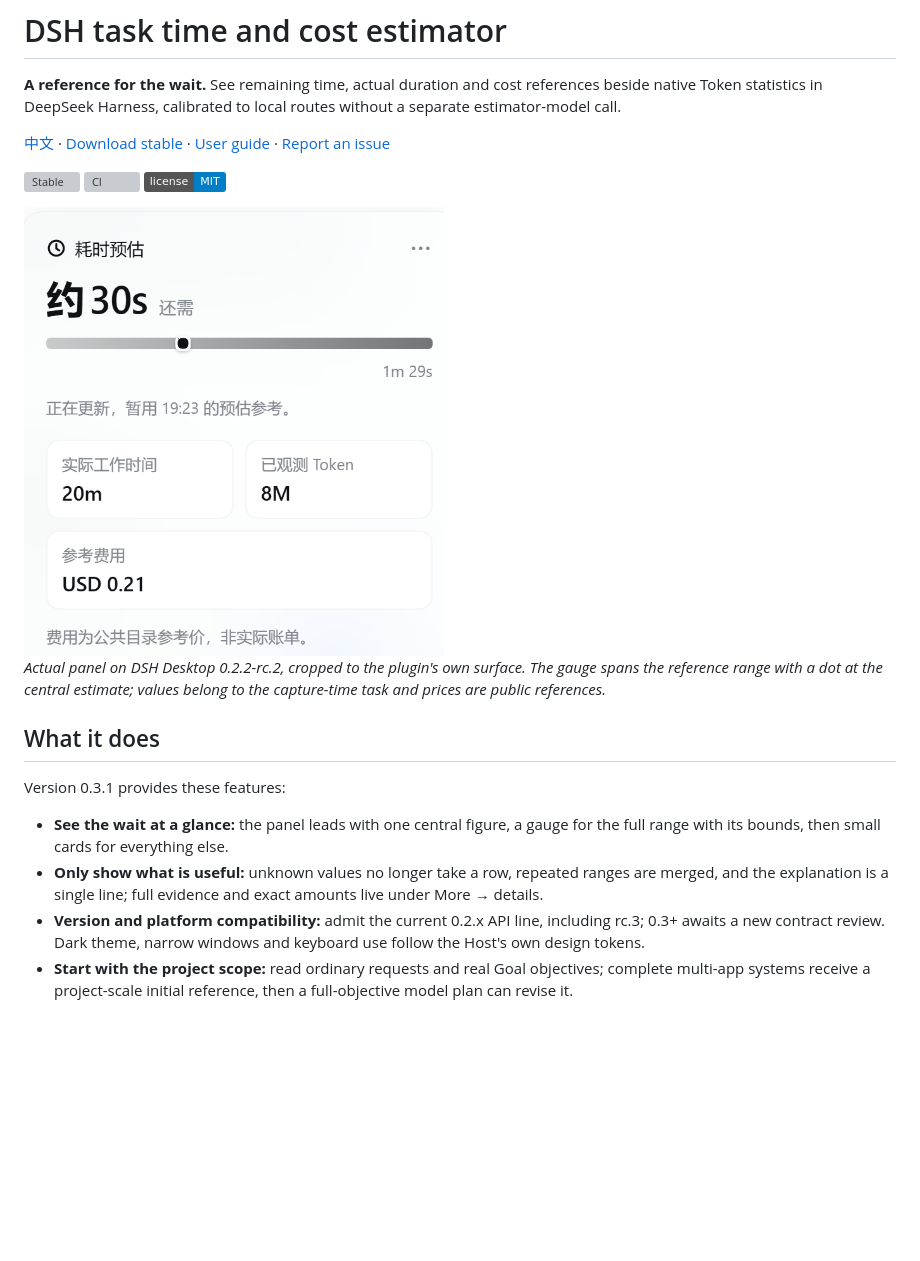
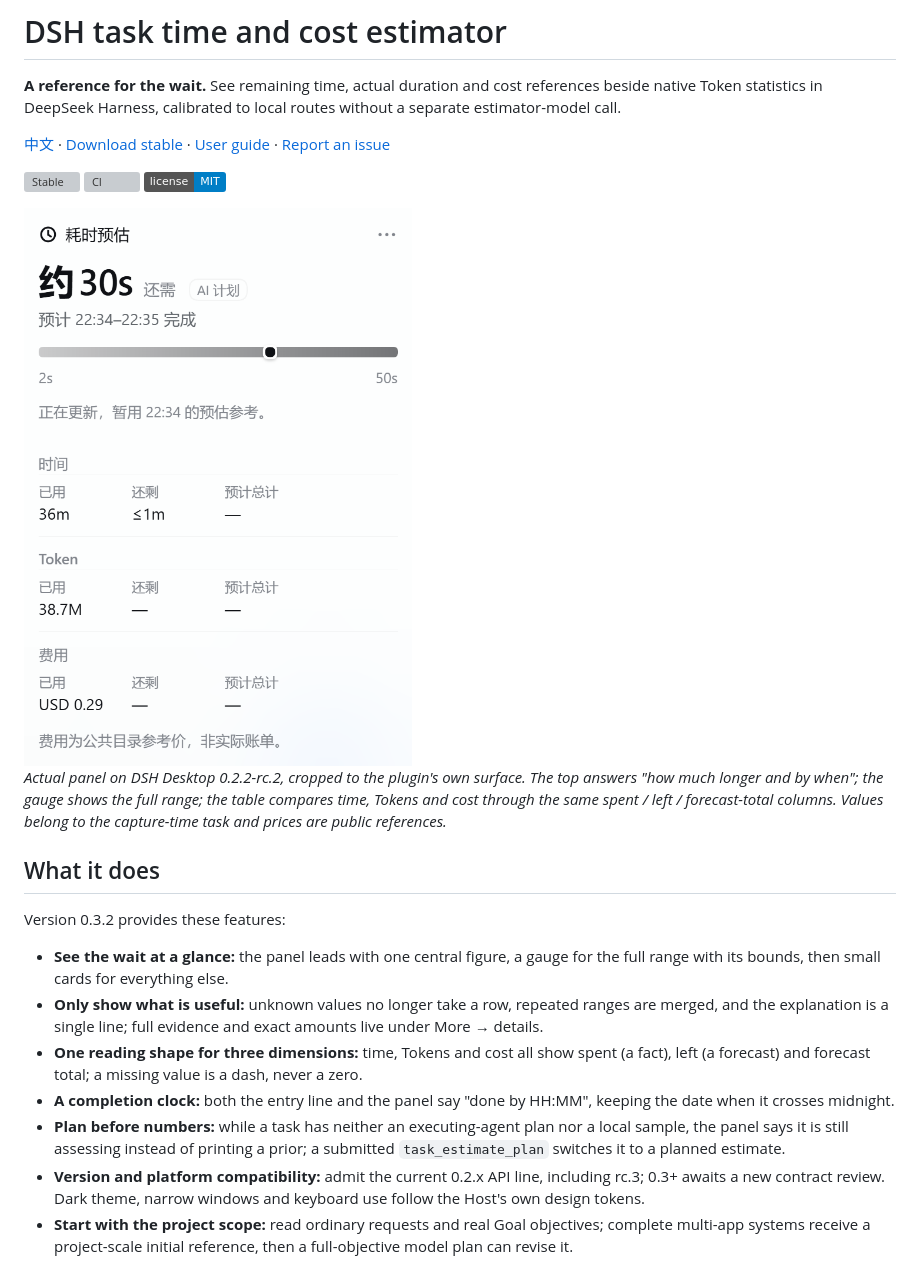
Before and after one commit to leicheng42/dsh-task-time-cost, a Markdown page: README.en.md, the part around one of its changes. Drawn GitHub-style; pictures changed too: docs/public/screenshots/summary-032.png (added); badges without logos; blank space fills up the shorter version; grey boxes are pictures that could not be loaded.

```diff
--- a/README.en.md
+++ b/README.en.md
@@ -6,16 +6,19 @@
 
 [![Stable](https://img.shields.io/github/v/release/leicheng42/dsh-task-time-cost?label=stable)](https://github.com/leicheng42/dsh-task-time-cost/releases) [![CI](https://github.com/leicheng42/dsh-task-time-cost/actions/workflows/ci.yml/badge.svg)](https://github.com/leicheng42/dsh-task-time-cost/actions/workflows/ci.yml) [![MIT](https://img.shields.io/badge/license-MIT-blue.svg)](LICENSE)
 
-<img src="docs/public/screenshots/summary-031.png" width="420" height="448" alt="Actual plugin panel: central remaining time, a range gauge, elapsed time, Tokens and reference cost" />
+<img src="docs/public/screenshots/summary-032.png" width="420" height="448" alt="Actual plugin panel: central remaining time, a range gauge, elapsed time, Tokens and reference cost" />
 
-*Actual panel on DSH Desktop 0.2.2-rc.2, cropped to the plugin's own surface. The gauge spans the reference range with a dot at the central estimate; values belong to the capture-time task and prices are public references.*
+*Actual panel on DSH Desktop 0.2.2-rc.2, cropped to the plugin's own surface. The top answers "how much longer and by when"; the gauge shows the full range; the table compares time, Tokens and cost through the same spent / left / forecast-total columns. Values belong to the capture-time task and prices are public references.*
 
 ## What it does
 
-Version 0.3.1 provides these features:
+Version 0.3.2 provides these features:
 
 - **See the wait at a glance:** the panel leads with one central figure, a gauge for the full range with its bounds, then small cards for everything else.
 - **Only show what is useful:** unknown values no longer take a row, repeated ranges are merged, and the explanation is a single line; full evidence and exact amounts live under More → details.
+- **One reading shape for three dimensions:** time, Tokens and cost all show spent (a fact), left (a forecast) and forecast total; a missing value is a dash, never a zero.
+- **A completion clock:** both the entry line and the panel say "done by HH:MM", keeping the date when it crosses midnight.
+- **Plan before numbers:** while a task has neither an executing-agent plan nor a local sample, the panel says it is still assessing instead of printing a prior; a submitted `task_estimate_plan` switches it to a planned estimate.
 - **Version and platform compatibility:** admit the current 0.2.x API line, including rc.3; 0.3+ awaits a new contract review. Dark theme, narrow windows and keyboard use follow the Host's own design tokens.
 - **Start with the project scope:** read ordinary requests and real Goal objectives; complete multi-app systems receive a project-scale initial reference, then a full-objective model plan can revise it.
 - **Estimate the wait:** show a central time and the complete reference interval; sufficient comparable local tasks update the workload budget using their observed distribution.
```
Also changed, not shown: other parts of README.en.md (+6 -6 lines), CHANGELOG.md (+8 -0 lines), README.md (+12 -9 lines), 10 other files.
